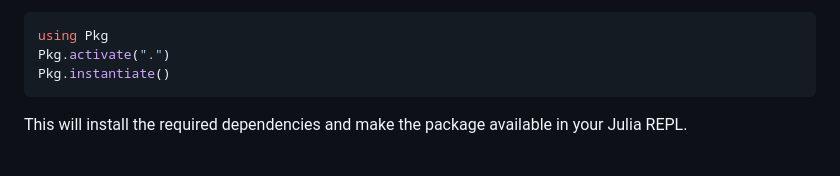
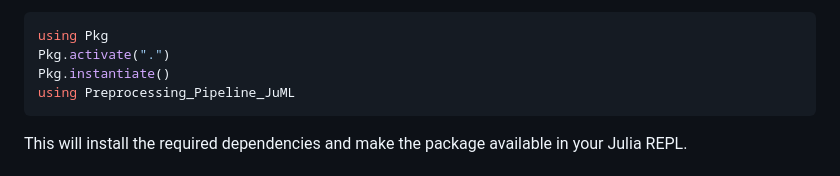
Before and after one commit to michellekappl/Preprocessing_Pipeline_JuML, a Markdown page: README.md, the part around the change. Drawn GitHub-style.

````diff
--- a/README.md
+++ b/README.md
@@ -22,6 +22,7 @@ Then, activate the package in Julia:
 using Pkg
 Pkg.activate(".")
 Pkg.instantiate()
+using Preprocessing_Pipeline_JuML
 ```
 This will install the required dependencies and make the package available in your Julia REPL.
 
````
